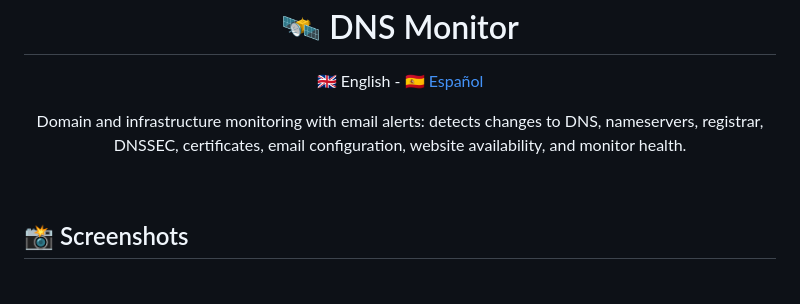
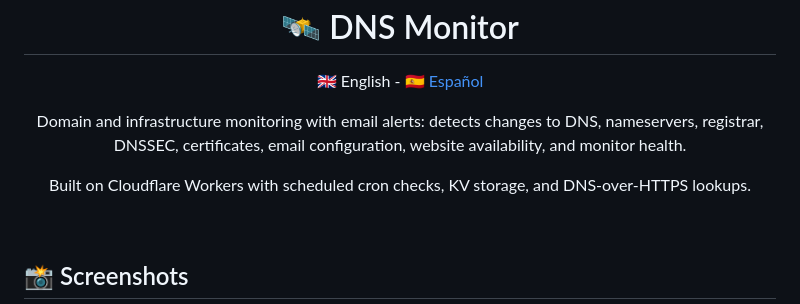
Before and after one commit to Transistemas-ac/dns-monitor, a Markdown page: README.md, the part around the change. Drawn GitHub-style; blank space fills up the shorter version.

```diff
--- a/README.md
+++ b/README.md
@@ -4,7 +4,12 @@
   🇬🇧 English - <a href="README.es.md">🇪🇸 Español</a>
 </p>
 
-<p align="center">Domain and infrastructure monitoring with email alerts: detects changes to DNS, nameservers, registrar, DNSSEC, certificates, email configuration, website availability, and monitor health.</p>
+<p align="center">
+  Domain and infrastructure monitoring with email alerts: detects changes to DNS, nameservers, registrar, DNSSEC, certificates, email configuration, website availability, and monitor health.
+</p>
+<p align="center">
+Built on Cloudflare Workers with scheduled cron checks, KV storage, and DNS-over-HTTPS lookups.
+</p>
 
 <br>
 
```
